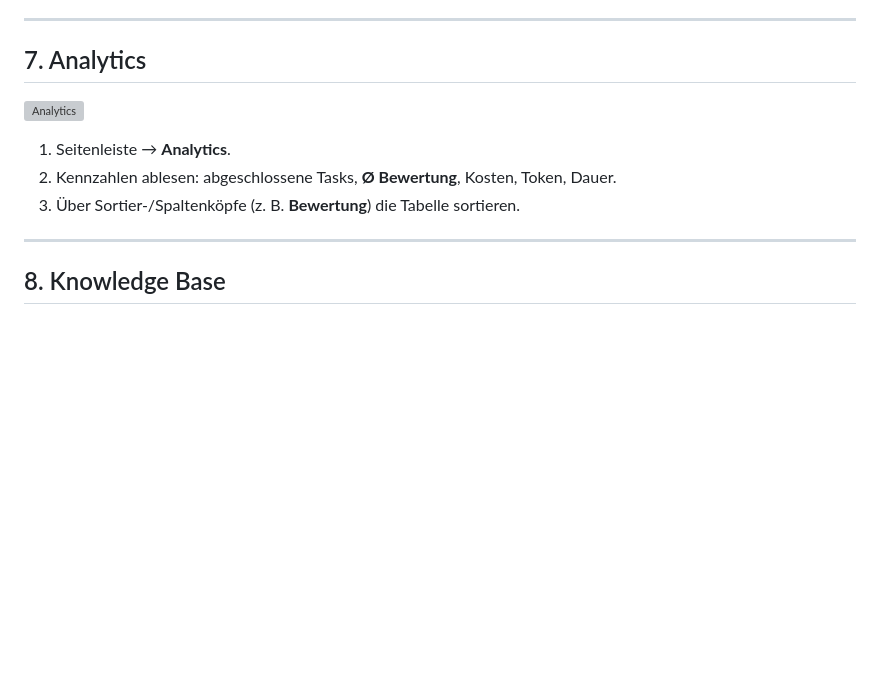
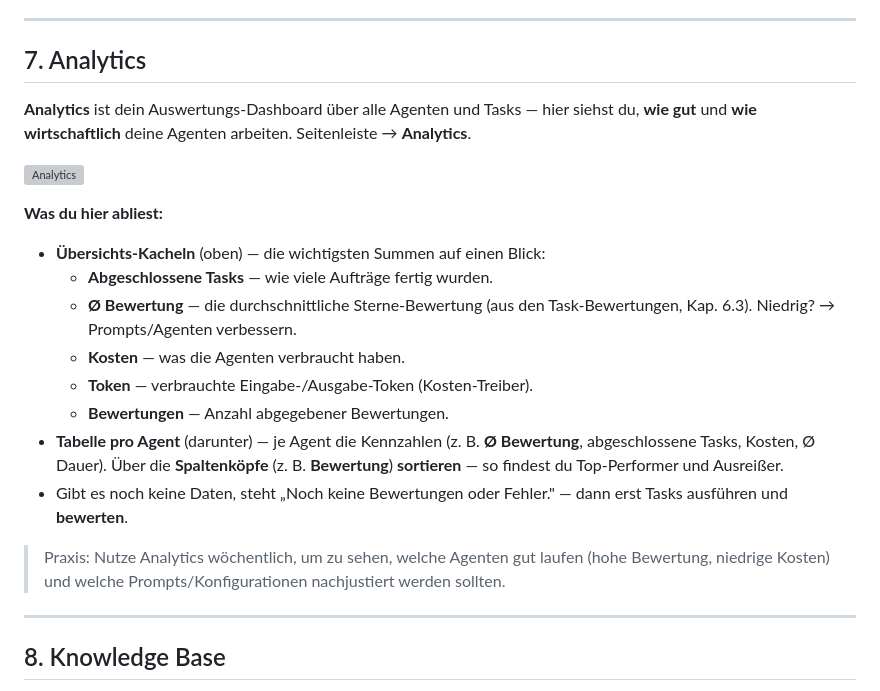
Before and after one commit to greeves89/AI-Employee, a Markdown page: docs/benutzerhandbuch/README.md, the part around one of its changes. GitHub-like rendering; blank space fills up the shorter version; grey boxes are pictures that could not be loaded.

```diff
--- a/docs/benutzerhandbuch/README.md
+++ b/docs/benutzerhandbuch/README.md
@@ -342,11 +415,27 @@ Nach **Create Task** läuft der Agent los; der Task erscheint in der Liste und w
 
 ## 7. Analytics
 
+**Analytics** ist dein Auswertungs-Dashboard über alle Agenten und Tasks — hier siehst du,
+**wie gut** und **wie wirtschaftlich** deine Agenten arbeiten. Seitenleiste → **Analytics**.
+
 ![Analytics](screenshots/05-analytics.png)
 
-1. Seitenleiste → **Analytics**.
-2. Kennzahlen ablesen: abgeschlossene Tasks, **Ø Bewertung**, Kosten, Token, Dauer.
-3. Über Sortier-/Spaltenköpfe (z. B. **Bewertung**) die Tabelle sortieren.
+**Was du hier abliest:**
+- **Übersichts-Kacheln** (oben) — die wichtigsten Summen auf einen Blick:
+  - **Abgeschlossene Tasks** — wie viele Aufträge fertig wurden.
+  - **Ø Bewertung** — die durchschnittliche Sterne-Bewertung (aus den Task-Bewertungen,
+    Kap. 6.3). Niedrig? → Prompts/Agenten verbessern.
+  - **Kosten** — was die Agenten verbraucht haben.
+  - **Token** — verbrauchte Eingabe-/Ausgabe-Token (Kosten-Treiber).
+  - **Bewertungen** — Anzahl abgegebener Bewertungen.
+- **Tabelle pro Agent** (darunter) — je Agent die Kennzahlen (z. B. **Ø Bewertung**,
+  abgeschlossene Tasks, Kosten, Ø Dauer). Über die **Spaltenköpfe** (z. B. **Bewertung**)
+  **sortieren** — so findest du Top-Performer und Ausreißer.
+- Gibt es noch keine Daten, steht „Noch keine Bewertungen oder Fehler." — dann erst Tasks
+  ausführen und **bewerten**.
+
+> Praxis: Nutze Analytics wöchentlich, um zu sehen, welche Agenten gut laufen (hohe
+> Bewertung, niedrige Kosten) und welche Prompts/Konfigurationen nachjustiert werden sollten.
 
 ---
 
```
Also changed, not shown: other parts of docs/benutzerhandbuch/README.md (+94 -21 lines), docs/benutzerhandbuch/screenshots/f18-onboarding-pack.png (added).
